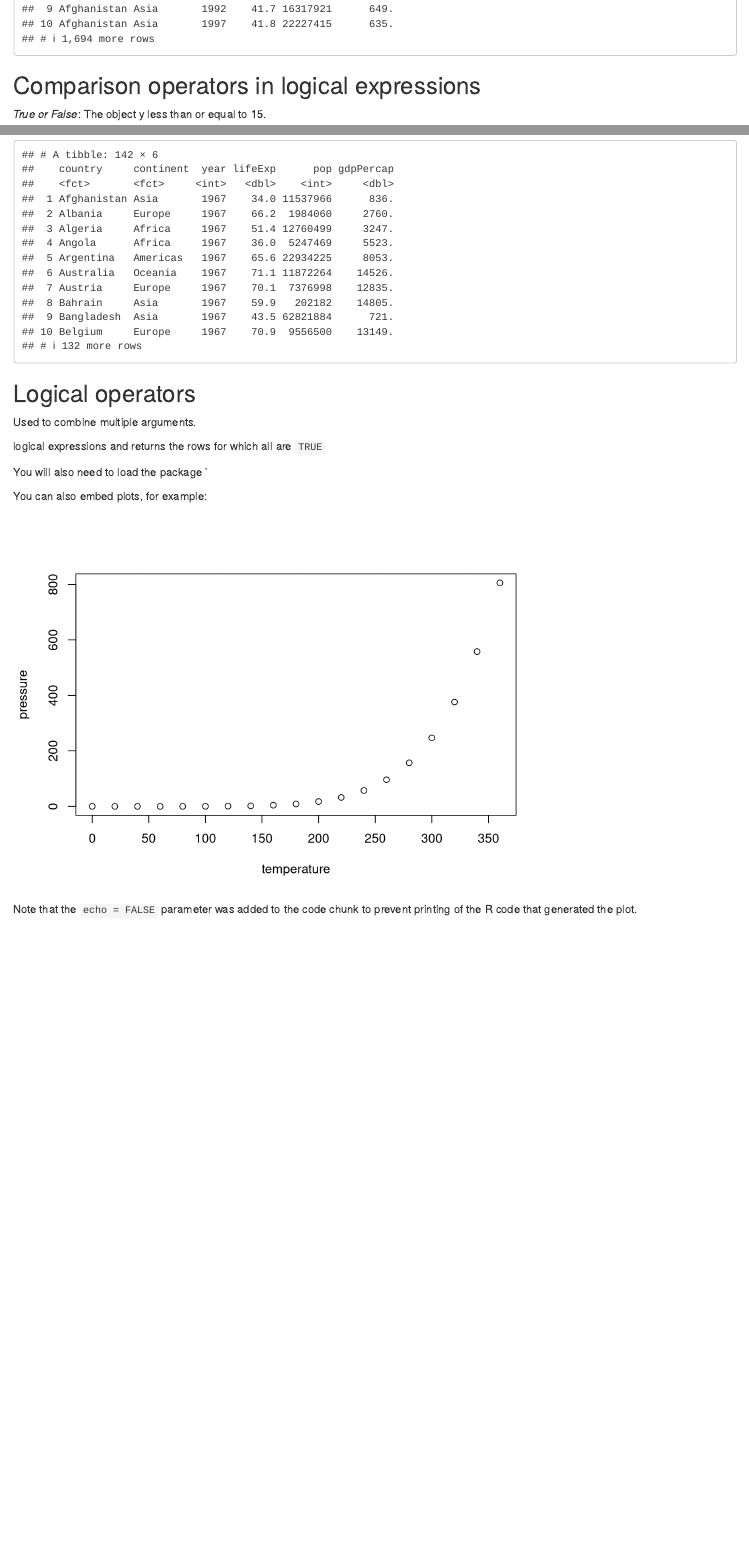
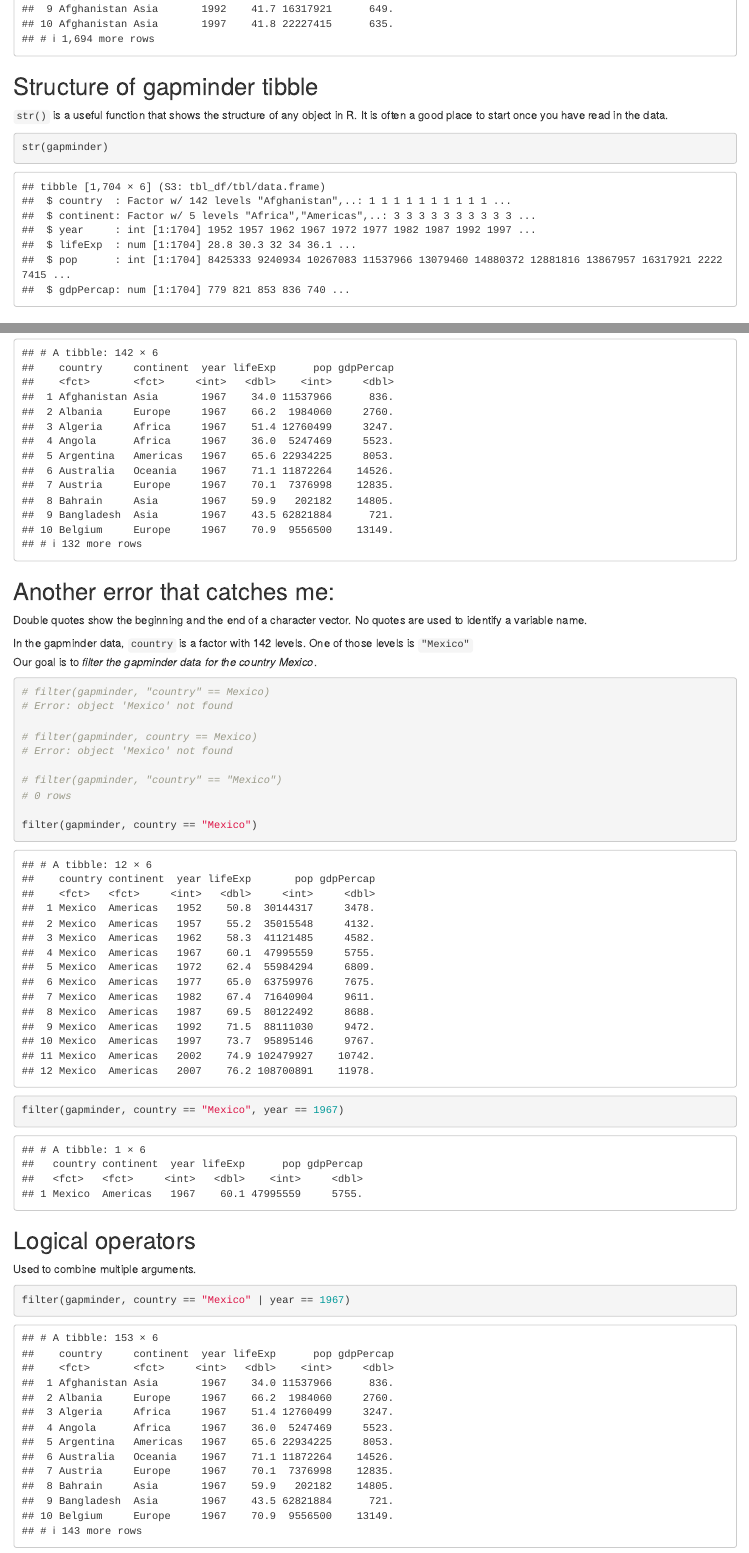
Before and after one commit to scrislee/BIO375, an R Markdown document (documentation/dplyr.Rmd): the page in a window 1100 px wide, from 970 px down before the commit and from 1230 px down after it, so that both start at the same text, and a second part further down, joined at a grey line. Rendered offline with R 4.5, knitr and Pandoc, with nearby package versions; the gapminder table comes from the copy in Python's plotly package.

Commit message:
For UCDavis

````diff
--- a/documentation/dplyr.Rmd
+++ b/documentation/dplyr.Rmd
@@ -24,8 +24,9 @@ Load the `tidyverse` package, which includes `dplyr`, and the `gapminder` packag
 library(tidyverse)  ## install.packages("tidyverse")
 ```
 
-```{r load gapminder}
+```{r load gapminder and magrittr}
 library(gapminder)  ## install.packages("gapminder")
+library(magrittr)  ## install.packages("magrittr")
 ```
 
 ## The gapminder data
@@ -33,6 +34,15 @@ library(gapminder)  ## install.packages("gapminder")
 ```{r}
 gapminder
 ```
+
+## Structure of gapminder tibble
+
+`str()` is a useful function that shows the structure of any object in R.  It is often a good place to start once you have read in the data.
+
+```{r}
+str(gapminder)
+```
+
 
 ## Comparison operators in logical expressions
 
@@ -62,12 +76,39 @@ filter(gapminder, year ==1967)
+## Another error that catches me:
+
+Double quotes show the beginning and the end of a character vector.  No quotes are used to identify a variable name.
+
+In the gapminder data, `country` is a factor with 142 levels.  One of those levels is `"Mexico"`
+Our goal is to *filter the gapminder data for the country Mexico*.
+
+```{r}
+# filter(gapminder, "country" == Mexico)
+# Error: object 'Mexico' not found
+
+# filter(gapminder, country == Mexico)
+# Error: object 'Mexico' not found
+
+# filter(gapminder, "country" == "Mexico")
+# 0 rows
+
+filter(gapminder, country == "Mexico")
+```
+
+```{r}
+filter(gapminder, country == "Mexico", year == 1967)
 ```
 
 ## Logical operators
 
 Used to combine multiple arguments.
 
- logical expressions and returns the rows for which all are `TRUE`
+```{r}
+filter(gapminder, country == "Mexico" | year == 1967)
+```
 
-You will also need to load the package '
+
+
+
+
 
 You can also embed plots, for example:
 
````
Also changed, not shown: documentation/dplyr.html, documentation/dplyr.Rmd (10 more changed lines).
